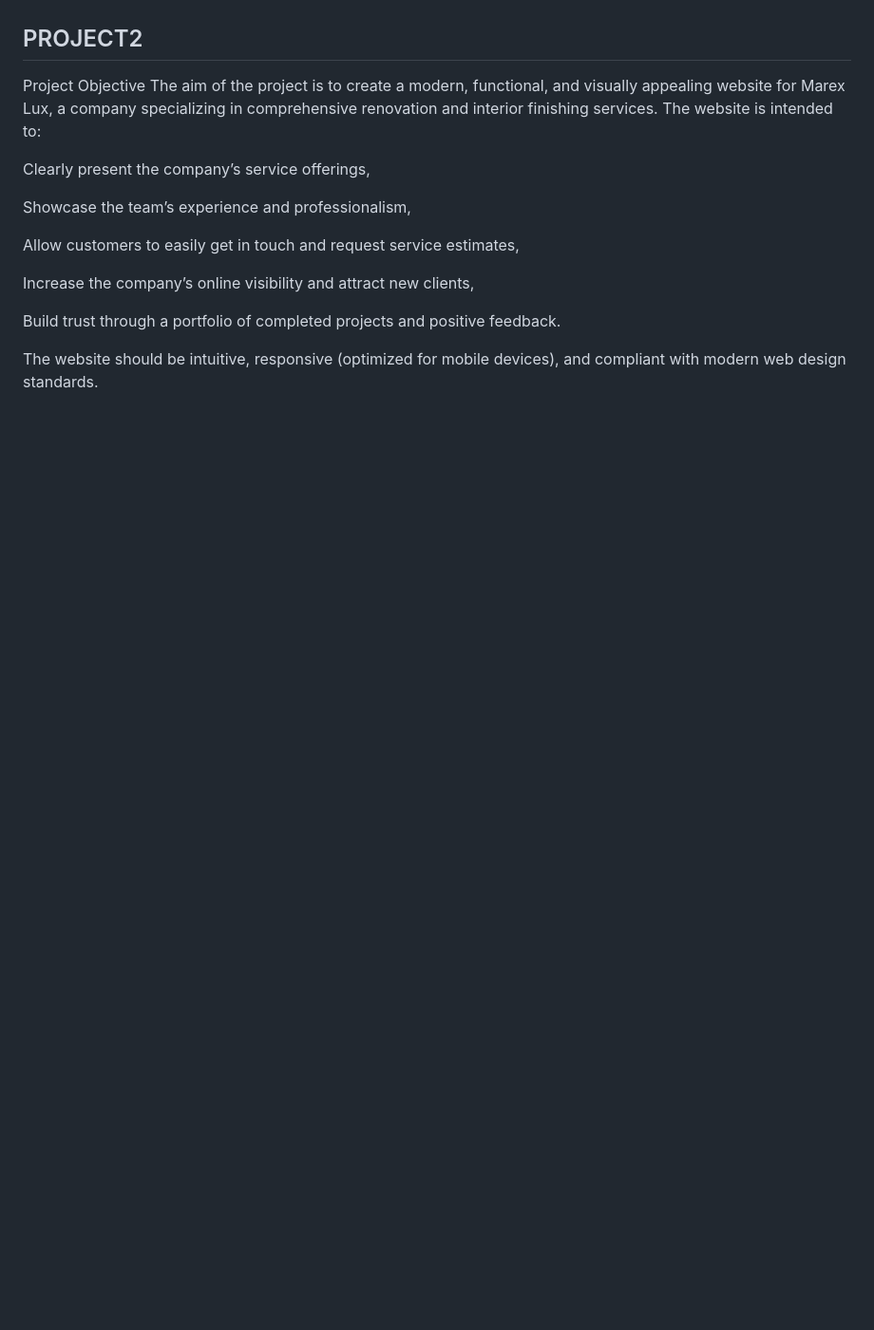
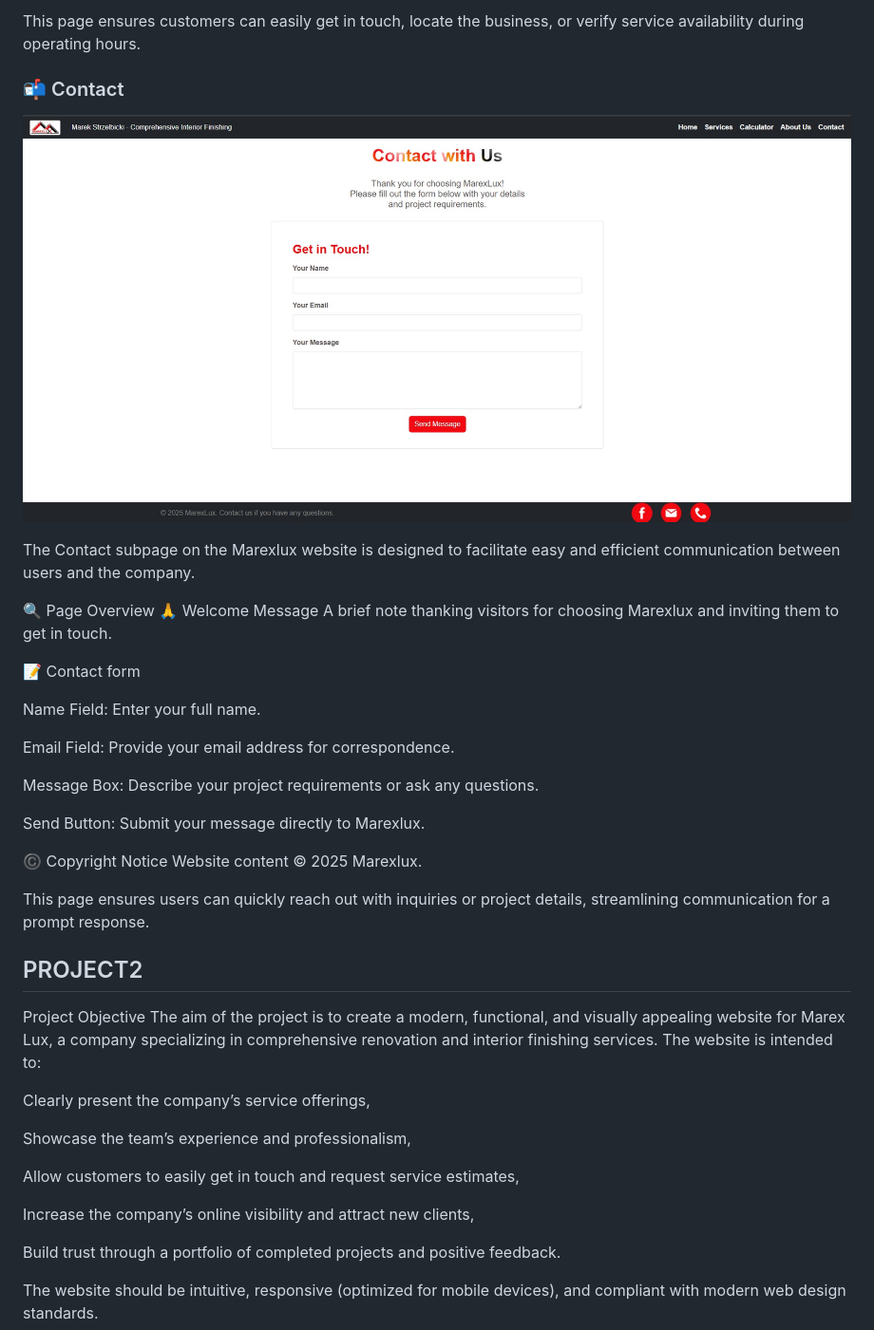
Before and after one commit to adrian77792/Project2, a Markdown page: README.md, the part around one of its changes. Shown at 95% size. GitHub-like rendering; blank space fills up the shorter version.

Commit message:
continue writing README with project introduction, goals, and technologies used

```diff
--- a/README.md
+++ b/README.md
@@ -94,3 +199,35 @@ This UX approach provides an effective and trustworthy user experience while pro
+This page ensures customers can easily get in touch, locate the business, or verify service availability during operating hours.
+
+### 📬 Contact
+![AmIResponsive](readme/contact.jpg)
+
+The Contact subpage on the Marexlux website is designed to facilitate easy and efficient communication between users and the company.
+
+🔍 Page Overview
+🙏 Welcome Message
+A brief note thanking visitors for choosing Marexlux and inviting them to get in touch.
+
+📝 Contact form
+
+Name Field: Enter your full name.
+
+Email Field: Provide your email address for correspondence.
+
+Message Box: Describe your project requirements or ask any questions.
+
+Send Button: Submit your message directly to Marexlux.
+
+©️ Copyright Notice
+Website content © 2025 Marexlux.
+
+This page ensures users can quickly reach out with inquiries or project details, streamlining communication for a prompt response.
+
+
+
+
+
+
+
 ## PROJECT2
 Project Objective
 The aim of the project is to create a modern, functional, and visually appealing website for Marex Lux, a company specializing in comprehensive renovation and interior finishing services. The website is intended to:
```
Also changed, not shown: other parts of README.md (+105 -0 lines).
